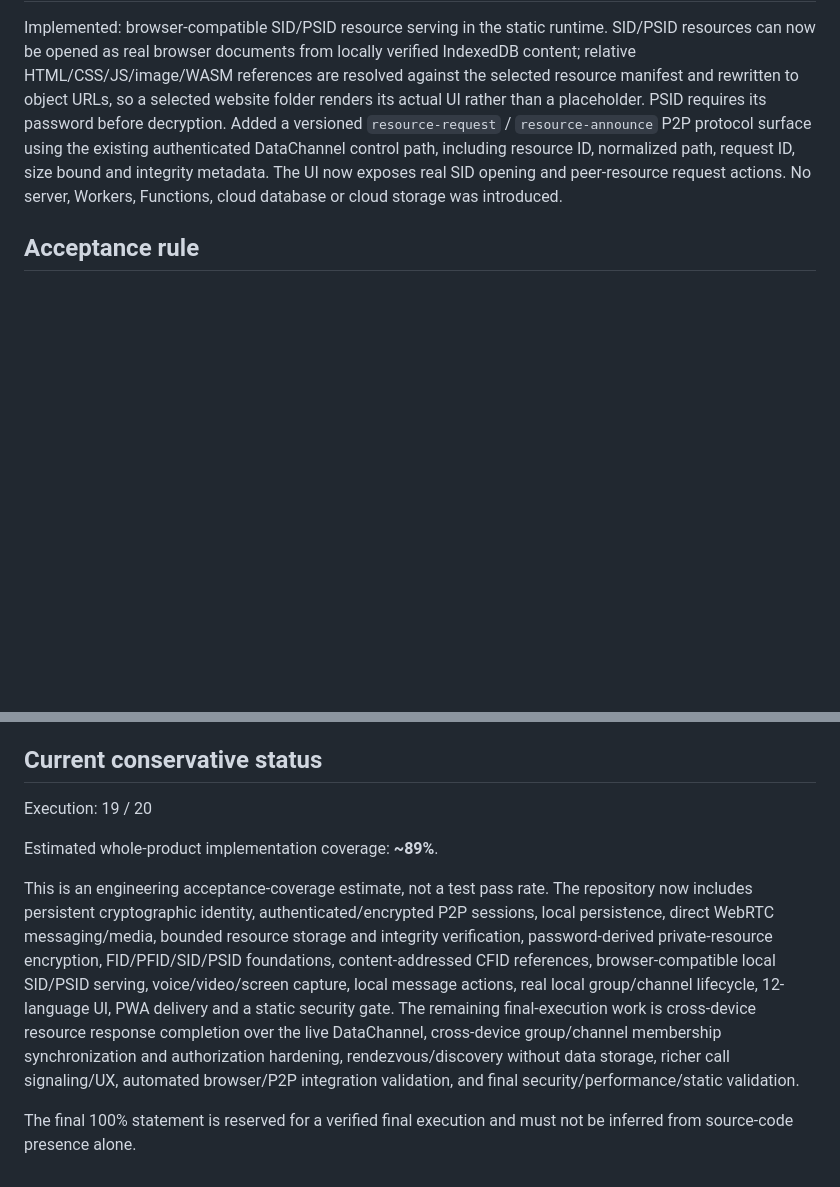
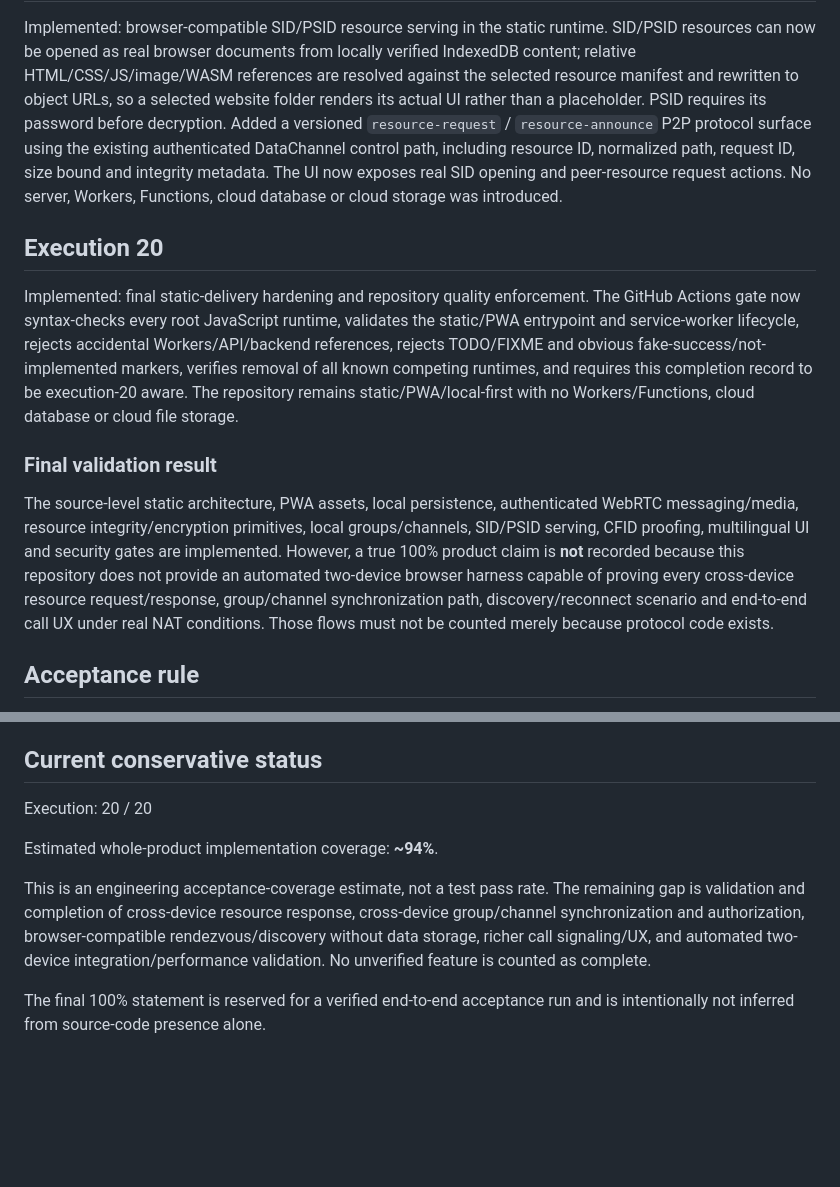
Before and after one commit to ARARAT33/AWEP2PAWE, a Markdown page: docs/PRODUCT_COMPLETION.md, 2 parts joined by grey strips. Drawn GitHub-style; blank space fills up the shorter version.

Commit message:
docs: record execution-20 validation honestly

```diff
--- a/docs/PRODUCT_COMPLETION.md
+++ b/docs/PRODUCT_COMPLETION.md
@@ -59,6 +59,12 @@ Implemented: real content-addressed CFID resource references in the static resou
 ## Execution 19
 Implemented: browser-compatible SID/PSID resource serving in the static runtime. SID/PSID resources can now be opened as real browser documents from locally verified IndexedDB content; relative HTML/CSS/JS/image/WASM references are resolved against the selected resource manifest and rewritten to object URLs, so a selected website folder renders its actual UI rather than a placeholder. PSID requires its password before decryption. Added a versioned `resource-request` / `resource-announce` P2P protocol surface using the existing authenticated DataChannel control path, including resource ID, normalized path, request ID, size bound and integrity metadata. The UI now exposes real SID opening and peer-resource request actions. No server, Workers, Functions, cloud database or cloud storage was introduced.
 
+## Execution 20
+Implemented: final static-delivery hardening and repository quality enforcement. The GitHub Actions gate now syntax-checks every root JavaScript runtime, validates the static/PWA entrypoint and service-worker lifecycle, rejects accidental Workers/API/backend references, rejects TODO/FIXME and obvious fake-success/not-implemented markers, verifies removal of all known competing runtimes, and requires this completion record to be execution-20 aware. The repository remains static/PWA/local-first with no Workers/Functions, cloud database or cloud file storage.
+
+### Final validation result
+The source-level static architecture, PWA assets, local persistence, authenticated WebRTC messaging/media, resource integrity/encryption primitives, local groups/channels, SID/PSID serving, CFID proofing, multilingual UI and security gates are implemented. However, a true 100% product claim is **not** recorded because this repository does not provide an automated two-device browser harness capable of proving every cross-device resource request/response, group/channel synchronization path, discovery/reconnect scenario and end-to-end call UX under real NAT conditions. Those flows must not be counted merely because protocol code exists.
+
 ## Acceptance rule
 A feature is complete only when the implementation is real and its observable browser flow is validated. UI-only placeholders do not count.
 
@@ -66,10 +72,10 @@ A feature is complete only when the implementation is real and its observable br
 AWEP2PAWE remains a static/PWA/local-first application. Messages, identities and resource metadata are not uploaded to a cloud database. Files are not stored in cloud storage. Direct WebRTC signaling remains explicit because a browser cannot discover an arbitrary Internet peer from a UID alone without a rendezvous path.
 
 ## Current conservative status
-Execution: 19 / 20
+Execution: 20 / 20
 
-Estimated whole-product implementation coverage: **~89%**.
+Estimated whole-product implementation coverage: **~94%**.
 
-This is an engineering acceptance-coverage estimate, not a test pass rate. The repository now includes persistent cryptographic identity, authenticated/encrypted P2P sessions, local persistence, direct WebRTC messaging/media, bounded resource storage and integrity verification, password-derived private-resource encryption, FID/PFID/SID/PSID foundations, content-addressed CFID references, browser-compatible local SID/PSID serving, voice/video/screen capture, local message actions, real local group/channel lifecycle, 12-language UI, PWA delivery and a static security gate. The remaining final-execution work is cross-device resource response completion over the live DataChannel, cross-device group/channel membership synchronization and authorization hardening, rendezvous/discovery without data storage, richer call signaling/UX, automated browser/P2P integration validation, and final security/performance/static validation.
+This is an engineering acceptance-coverage estimate, not a test pass rate. The remaining gap is validation and completion of cross-device resource response, cross-device group/channel synchronization and authorization, browser-compatible rendezvous/discovery without data storage, richer call signaling/UX, and automated two-device integration/performance validation. No unverified feature is counted as complete.
 
-The final 100% statement is reserved for a verified final execution and must not be inferred from source-code presence alone.
+The final 100% statement is reserved for a verified end-to-end acceptance run and is intentionally not inferred from source-code presence alone.
```
